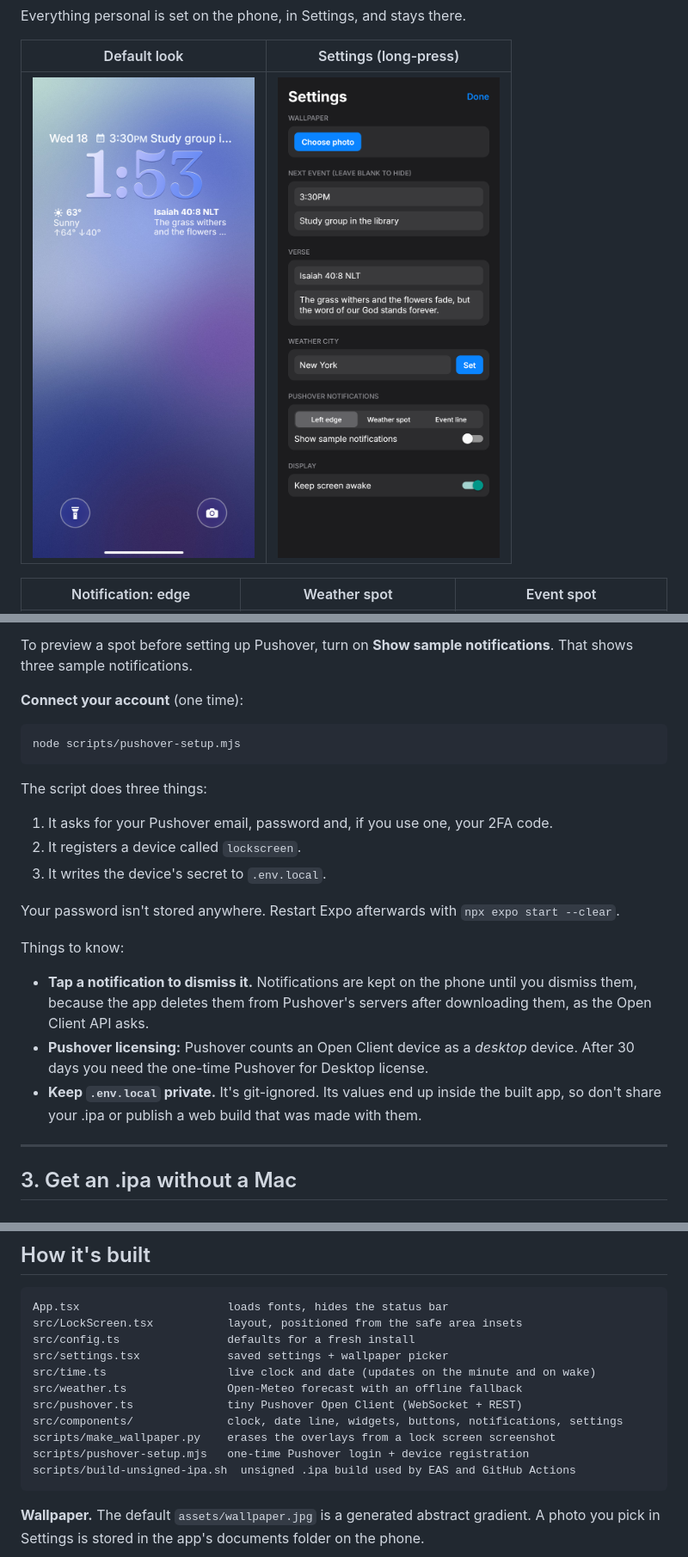
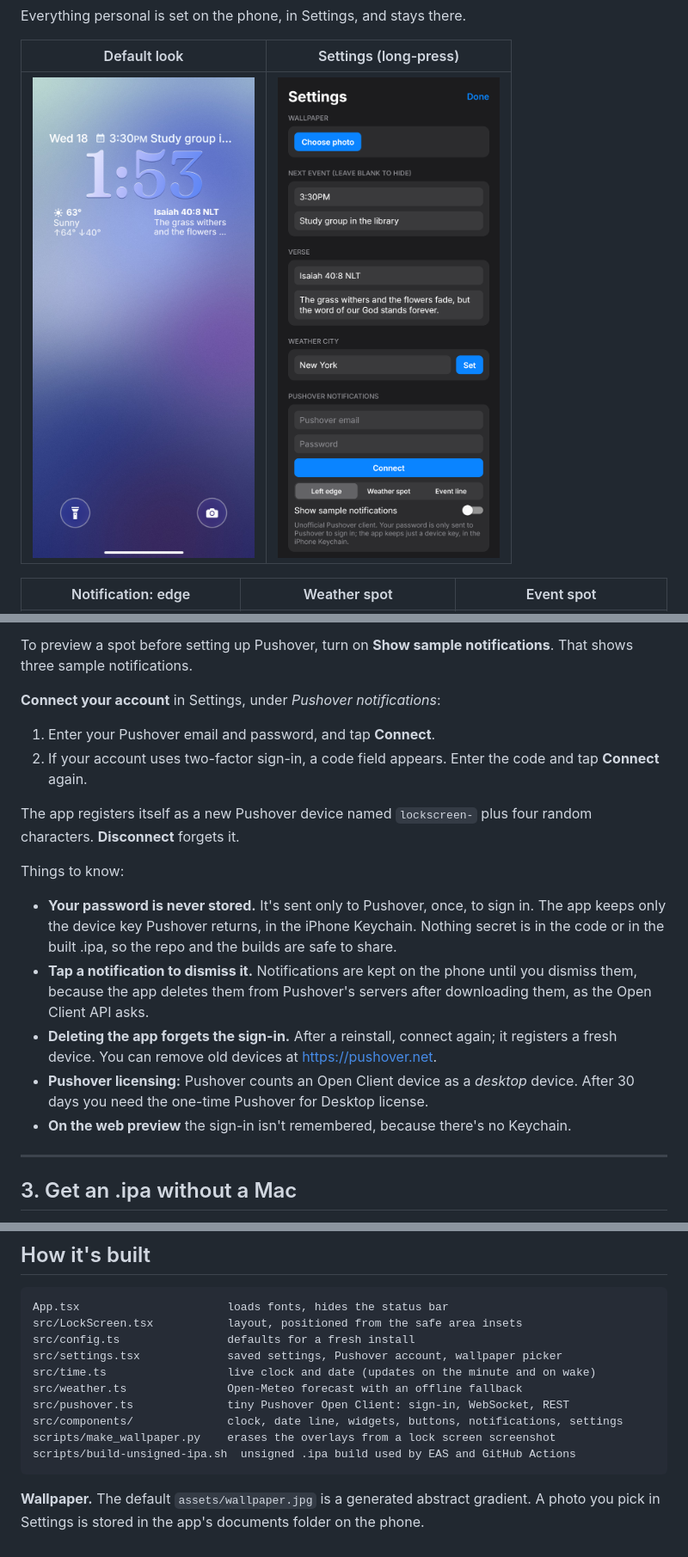
Before and after one commit to kenhendricks00/lockscreen-app, a Markdown page: README.md, 3 parts joined by grey strips. Shown at 86% size. Rendered like a GitHub page; pictures changed too: screenshots/settings.png.

Commit message:
Drop build-time Pushover secrets

````diff
--- a/README.md
+++ b/README.md
@@ -85,25 +85,20 @@ When nothing is pending, the spot looks normal: there's no edge text, and the we
 
 To preview a spot before setting up Pushover, turn on **Show sample notifications**. That shows three sample notifications.
 
-**Connect your account** (one time):
+**Connect your account** in Settings, under *Pushover notifications*:
 
-```sh
-node scripts/pushover-setup.mjs
-```
+1. Enter your Pushover email and password, and tap **Connect**.
+2. If your account uses two-factor sign-in, a code field appears. Enter the code and tap **Connect** again.
 
-The script does three things:
-
-1. It asks for your Pushover email, password and, if you use one, your 2FA code.
-2. It registers a device called `lockscreen`.
-3. It writes the device's secret to `.env.local`.
-
-Your password isn't stored anywhere. Restart Expo afterwards with `npx expo start --clear`.
+The app registers itself as a new Pushover device named `lockscreen-` plus four random characters. **Disconnect** forgets it.
 
 Things to know:
 
+- **Your password is never stored.** It's sent only to Pushover, once, to sign in. The app keeps only the device key Pushover returns, in the iPhone Keychain. Nothing secret is in the code or in the built .ipa, so the repo and the builds are safe to share.
 - **Tap a notification to dismiss it.** Notifications are kept on the phone until you dismiss them, because the app deletes them from Pushover's servers after downloading them, as the Open Client API asks.
+- **Deleting the app forgets the sign-in.** After a reinstall, connect again; it registers a fresh device. You can remove old devices at <https://pushover.net>.
 - **Pushover licensing:** Pushover counts an Open Client device as a *desktop* device. After 30 days you need the one-time Pushover for Desktop license.
-- **Keep `.env.local` private.** It's git-ignored. Its values end up inside the built app, so don't share your .ipa or publish a web build that was made with them.
+- **On the web preview** the sign-in isn't remembered, because there's no Keychain.
 
 ---
 
@@ -181,13 +168,12 @@ SideStore is a fork of AltStore that refreshes apps on the phone itself, using a
 App.tsx                      loads fonts, hides the status bar
 src/LockScreen.tsx           layout, positioned from the safe area insets
 src/config.ts                defaults for a fresh install
-src/settings.tsx             saved settings + wallpaper picker
+src/settings.tsx             saved settings, Pushover account, wallpaper picker
 src/time.ts                  live clock and date (updates on the minute and on wake)
 src/weather.ts               Open-Meteo forecast with an offline fallback
-src/pushover.ts              tiny Pushover Open Client (WebSocket + REST)
+src/pushover.ts              tiny Pushover Open Client: sign-in, WebSocket, REST
 src/components/              clock, date line, widgets, buttons, notifications, settings
 scripts/make_wallpaper.py    erases the overlays from a lock screen screenshot
-scripts/pushover-setup.mjs   one-time Pushover login + device registration
 scripts/build-unsigned-ipa.sh  unsigned .ipa build used by EAS and GitHub Actions
 ```
 
````
Also changed, not shown: other parts of README.md (+5 -13 lines), 2 other files.
